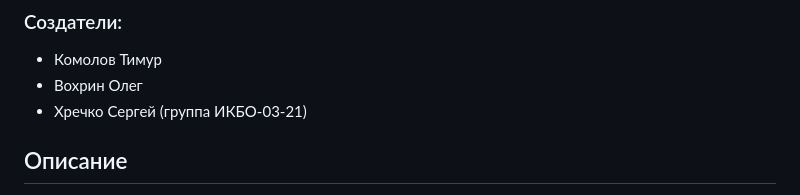
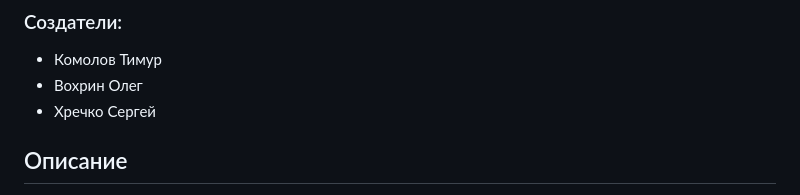
Before and after one commit to sergkhr/Queue_manager, a Markdown page: README.md, the part around the change. Rendered like a GitHub page.

```diff
--- a/README.md
+++ b/README.md
@@ -7,7 +7,6 @@
 - Комолов Тимур
 - Вохрин Олег
 - Хречко Сергей
-(группа ИКБО-03-21)
 
 ## Описание
 
```
